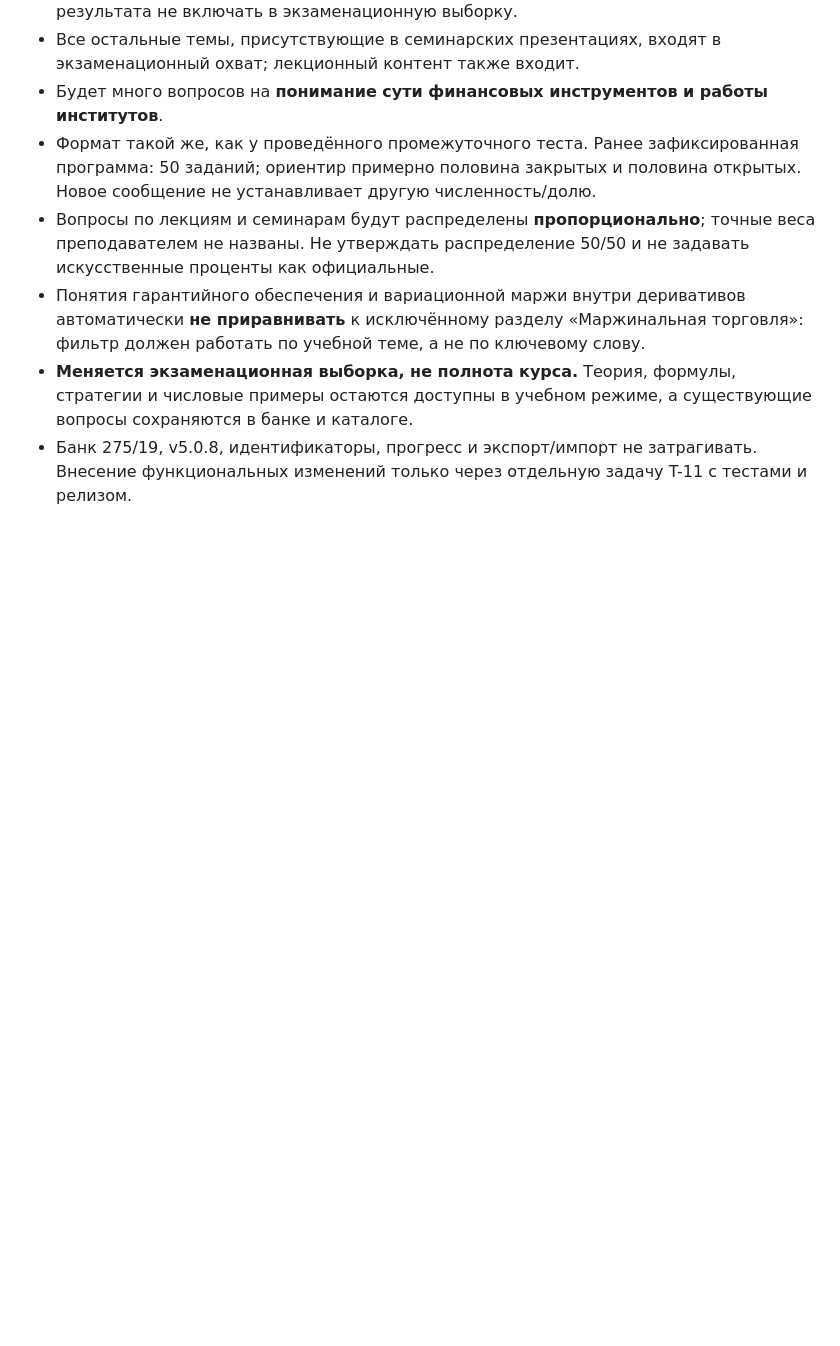
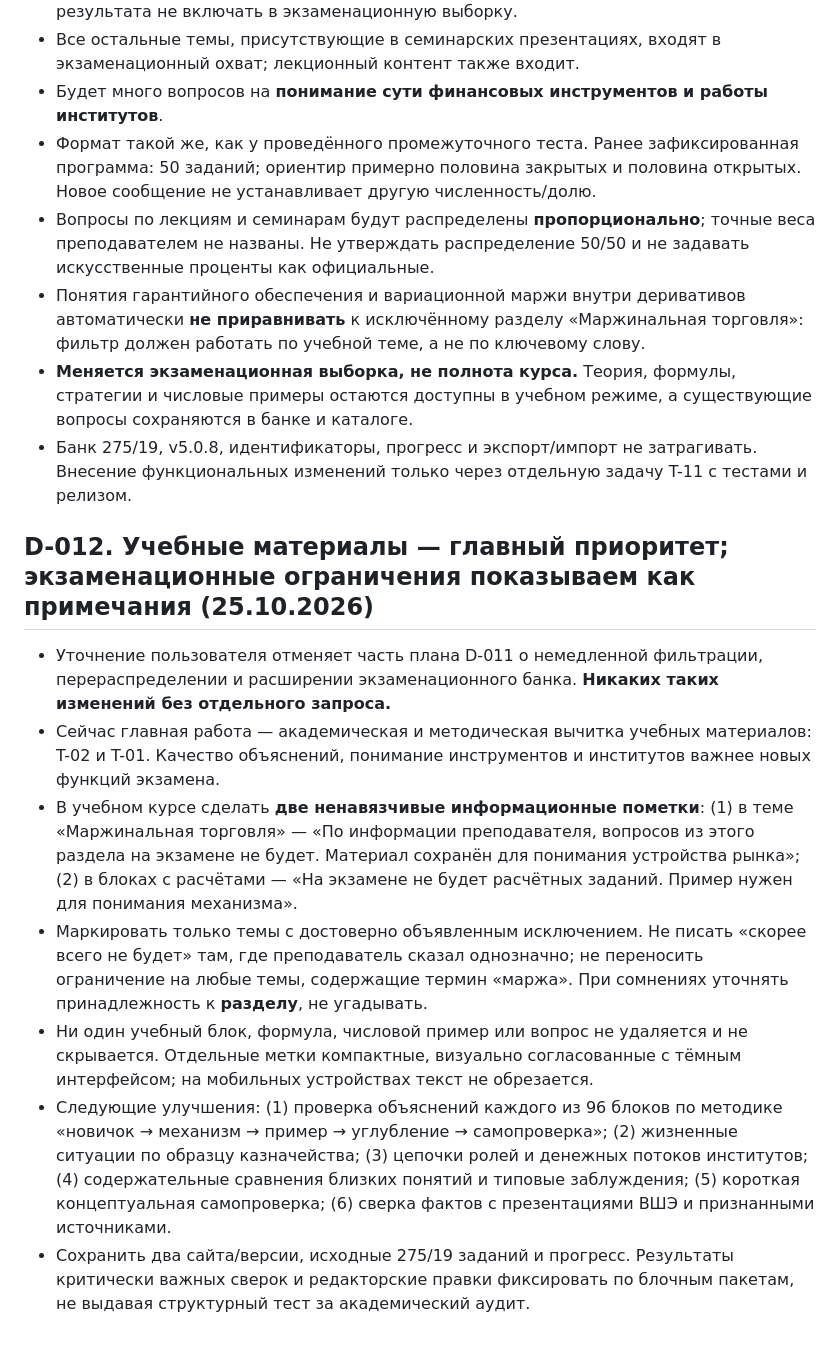
Before and after one commit to astsaryov-beep/bacrf-finance-trainer, a Markdown page: DECISIONS.md, the part around the change. Rendered like a GitHub page; blank space fills up the shorter version.

Commit message:
docs(T-12): prioritize learning materials, narrow exam notice scope in DECISIONS.md

```diff
--- a/DECISIONS.md
+++ b/DECISIONS.md
@@ -94,3 +94,14 @@
 - Понятия гарантийного обеспечения и вариационной маржи внутри деривативов автоматически **не приравнивать** к исключённому разделу «Маржинальная торговля»: фильтр должен работать по учебной теме, а не по ключевому слову.
 - **Меняется экзаменационная выборка, не полнота курса.** Теория, формулы, стратегии и числовые примеры остаются доступны в учебном режиме, а существующие вопросы сохраняются в банке и каталоге.
 - Банк 275/19, v5.0.8, идентификаторы, прогресс и экспорт/импорт не затрагивать. Внесение функциональных изменений только через отдельную задачу T-11 с тестами и релизом.
+
+
+## D-012. Учебные материалы — главный приоритет; экзаменационные ограничения показываем как примечания (25.10.2026)
+
+- Уточнение пользователя отменяет часть плана D-011 о немедленной фильтрации, перераспределении и расширении экзаменационного банка. **Никаких таких изменений без отдельного запроса.**
+- Сейчас главная работа — академическая и методическая вычитка учебных материалов: T-02 и T-01. Качество объяснений, понимание инструментов и институтов важнее новых функций экзамена.
+- В учебном курсе сделать **две ненавязчивые информационные пометки**: (1) в теме «Маржинальная торговля» — «По информации преподавателя, вопросов из этого раздела на экзамене не будет. Материал сохранён для понимания устройства рынка»; (2) в блоках с расчётами — «На экзамене не будет расчётных заданий. Пример нужен для понимания механизма».
+- Маркировать только темы с достоверно объявленным исключением. Не писать «скорее всего не будет» там, где преподаватель сказал однозначно; не переносить ограничение на любые темы, содержащие термин «маржа». При сомнениях уточнять принадлежность к **разделу**, не угадывать.
+- Ни один учебный блок, формула, числовой пример или вопрос не удаляется и не скрывается. Отдельные метки компактные, визуально согласованные с тёмным интерфейсом; на мобильных устройствах текст не обрезается.
+- Следующие улучшения: (1) проверка объяснений каждого из 96 блоков по методике «новичок → механизм → пример → углубление → самопроверка»; (2) жизненные ситуации по образцу казначейства; (3) цепочки ролей и денежных потоков институтов; (4) содержательные сравнения близких понятий и типовые заблуждения; (5) короткая концептуальная самопроверка; (6) сверка фактов с презентациями ВШЭ и признанными источниками.
+- Сохранить два сайта/версии, исходные 275/19 заданий и прогресс. Результаты критически важных сверок и редакторские правки фиксировать по блочным пакетам, не выдавая структурный тест за академический аудит.
```
